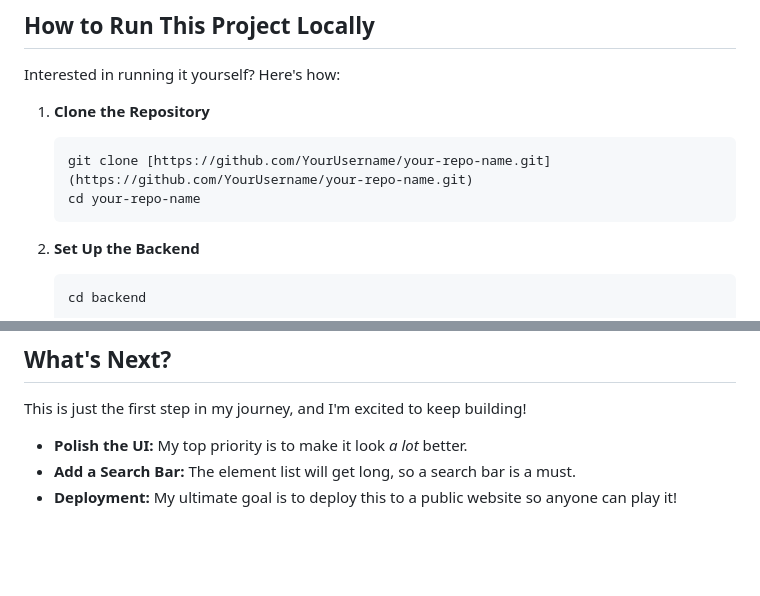
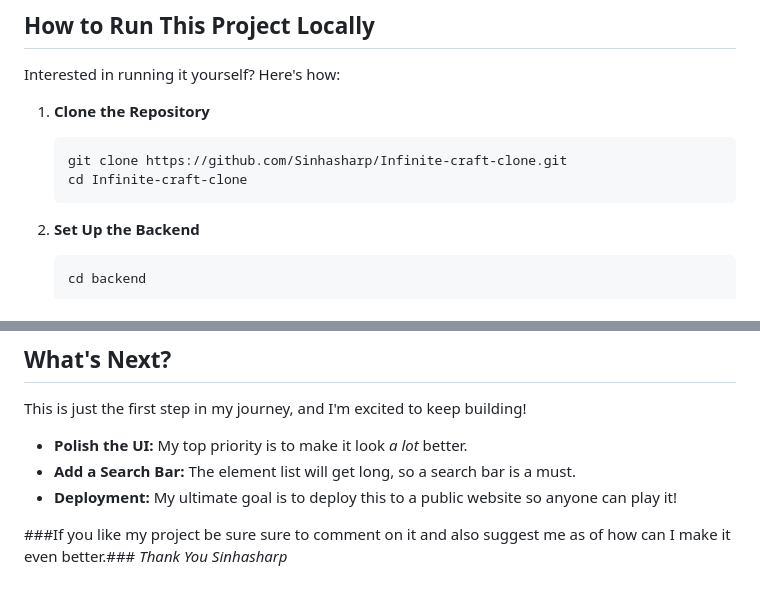
Before and after one commit to Sinhasharp/Infinite-craft-clone, a Markdown page: README.md, 2 parts joined by grey strips. Rendered like a GitHub page; blank space fills up the shorter version.

Commit message:
Revise README with correct clone URL and personal note
Updated repository clone instructions and added a personal note.

````diff
--- a/README.md
+++ b/README.md
@@ -61,8 +61,8 @@ Interested in running it yourself? Here's how:
 
 1.  **Clone the Repository**
     ```bash
-    git clone [https://github.com/YourUsername/your-repo-name.git](https://github.com/YourUsername/your-repo-name.git)
-    cd your-repo-name
+    git clone https://github.com/Sinhasharp/Infinite-craft-clone.git
+    cd Infinite-craft-clone
     ```
 
 2.  **Set Up the Backend**
@@ -108,3 +108,8 @@ This is just the first step in my journey, and I'm excited to keep building!
 * **Polish the UI:** My top priority is to make it look *a lot* better.
 * **Add a Search Bar:** The element list will get long, so a search bar is a must.
 * **Deployment:** My ultimate goal is to deploy this to a public website so anyone can play it!
+
+
+###If you like my project be sure sure to comment on it and also suggest me as of how can I make it even better.###
+*Thank You*
+*Sinhasharp*
````
